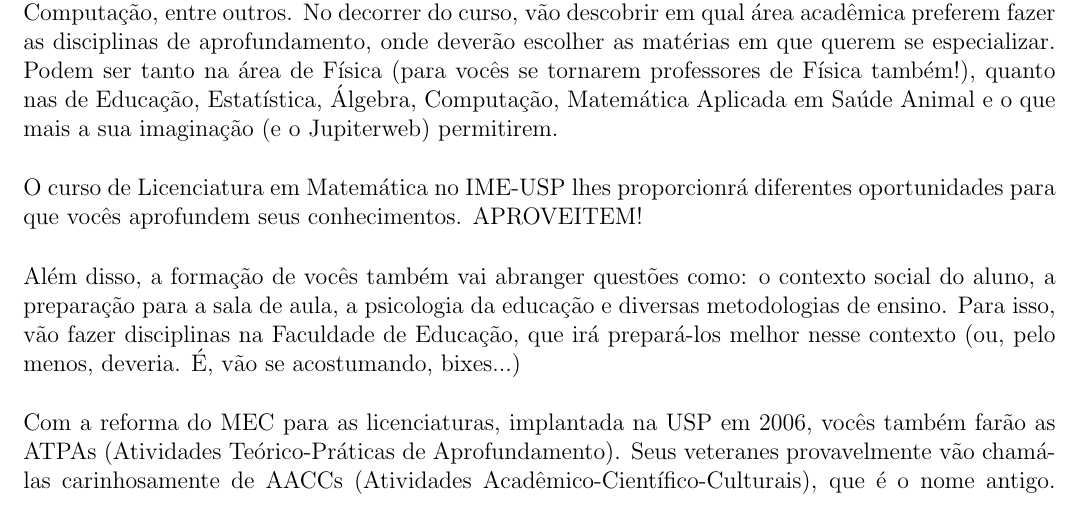
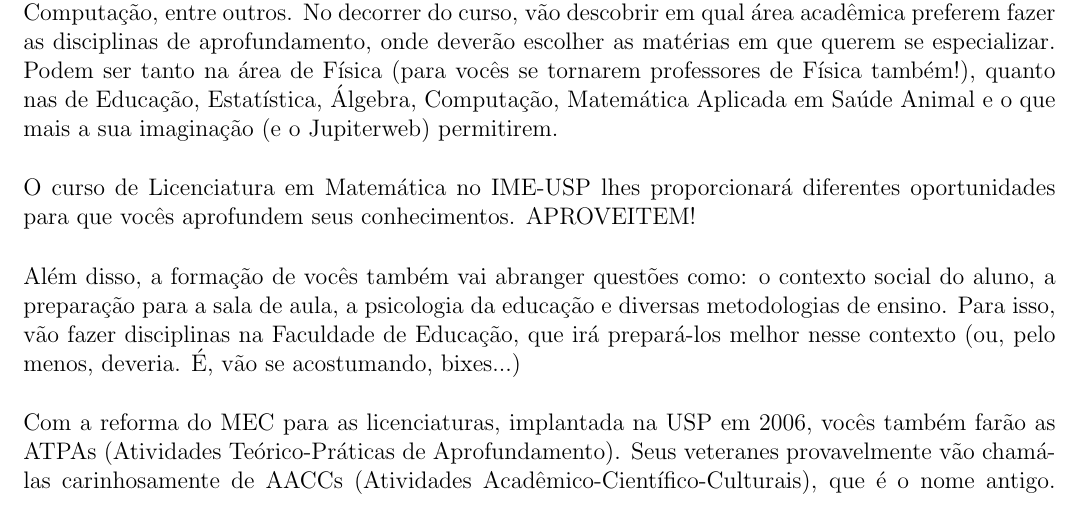
Before and after one commit to Kazuo256/guiadobixo, a LaTeX document (src/GuiaDoBixo.tex, which reads src/cursos_lic.tex): part of page 31 of 111, cut so that both start at the same text. Compiled offline with pdfLaTeX.

Commit message:
Update cursos_lic.tex

```diff
--- a/src/cursos_lic.tex
+++ b/src/cursos_lic.tex
@@ -39,7 +39,7 @@ Podem ser tanto na área de Física (para vocês se tornarem professores de Fís
 também!), quanto nas de Educação, Estatística, Álgebra, Computação, Matemática
 Aplicada em Saúde Animal e o que mais a sua imaginação (e o Jupiterweb) permitirem.
 
-O curso de Licenciatura em Matemática no IME-USP lhes proporcionrá diferentes oportunidades para
+O curso de Licenciatura em Matemática no IME-USP lhes proporcionará diferentes oportunidades para
 que vocês aprofundem seus conhecimentos. APROVEITEM!
 
 Além disso, a formação de vocês também vai abranger questões como: o contexto
```
